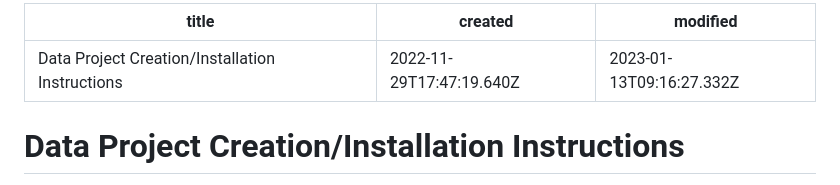
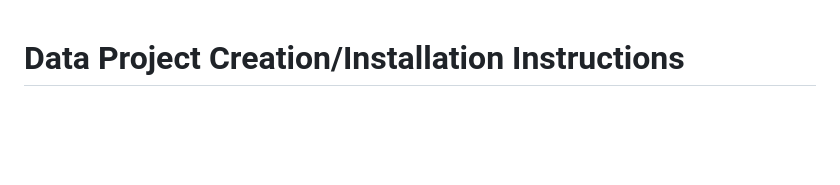
Before and after one commit to cdpeters/dash-test-app, a Markdown page: notes/data_project_installation_instructions.md, the part around the change printed below. Drawn GitHub-style; blank space fills up the shorter version.

```diff
--- a/notes/data_project_installation_instructions.md
+++ b/notes/data_project_installation_instructions.md
@@ -1,9 +1,3 @@
----
-title: Data Project Creation/Installation Instructions
-created: 2022-11-29T17:47:19.640Z
-modified: 2023-01-13T09:16:27.332Z
----
-
 # Data Project Creation/Installation Instructions
 
 > This guide is not intended to be read in its entirety. Ready only the sections corresponding to your role in the project as defined in the first section below, or just use the guide as a reference when needed.
```
Also changed, not shown: other parts of notes/data_project_installation_instructions.md (+3 -3 lines).
